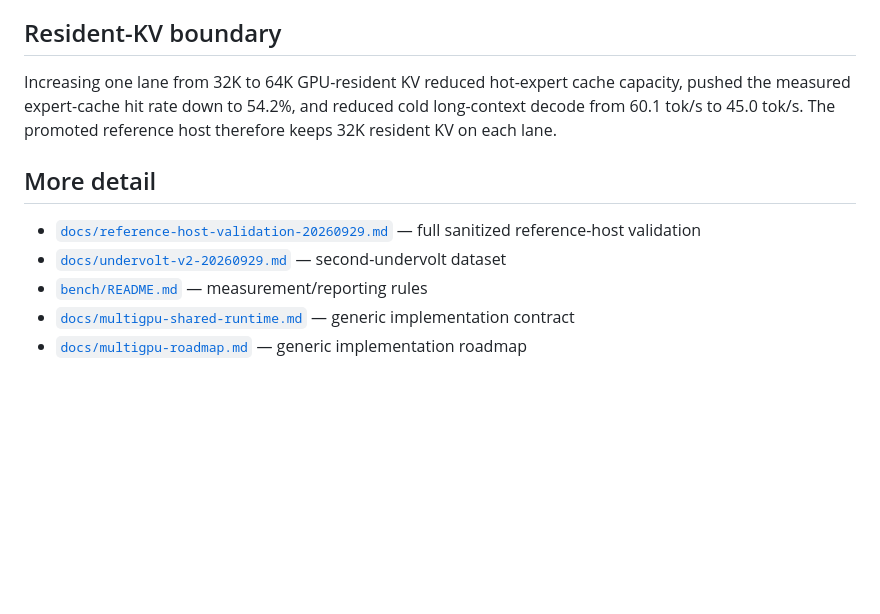
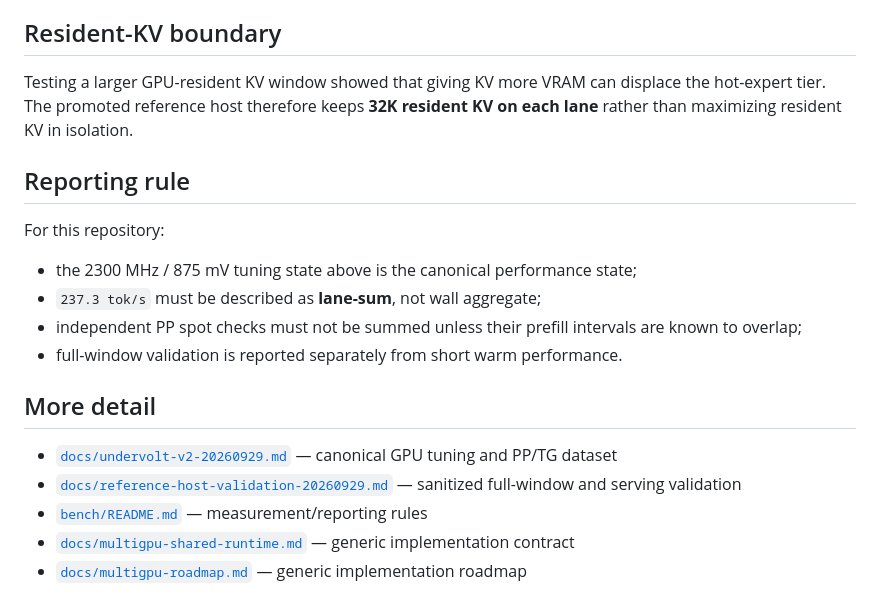
Before and after one commit to rhgo1749/qwen3.8-flash-next-strata-3x5070ti-recipe, a Markdown page: RESULTS.md, the part around one of its changes. Rendered like a GitHub page; blank space fills up the shorter version.

```diff
--- a/RESULTS.md
+++ b/RESULTS.md
@@ -66,10 +75,19 @@ These values are specific to the reference host and should not be copied blindly
 
 ## Resident-KV boundary
 
-Increasing one lane from 32K to 64K GPU-resident KV reduced hot-expert cache capacity, pushed the measured expert-cache hit rate down to 54.2%, and reduced cold long-context decode from 60.1 tok/s to 45.0 tok/s. The promoted reference host therefore keeps 32K resident KV on each lane.
+Testing a larger GPU-resident KV window showed that giving KV more VRAM can displace the hot-expert tier. The promoted reference host therefore keeps **32K resident KV on each lane** rather than maximizing resident KV in isolation.
+
+## Reporting rule
+
+For this repository:
+
+- the 2300 MHz / 875 mV tuning state above is the canonical performance state;
+- `237.3 tok/s` must be described as **lane-sum**, not wall aggregate;
+- independent PP spot checks must not be summed unless their prefill intervals are known to overlap;
+- full-window validation is reported separately from short warm performance.
 
 ## More detail
 
-- [`docs/reference-host-validation-20260929.md`](docs/reference-host-validation-20260929.md) — full sanitized reference-host validation
-- [`docs/undervolt-v2-20260929.md`](docs/undervolt-v2-20260929.md) — second-undervolt dataset
+- [`docs/undervolt-v2-20260929.md`](docs/undervolt-v2-20260929.md) — canonical GPU tuning and PP/TG dataset
+- [`docs/reference-host-validation-20260929.md`](docs/reference-host-validation-20260929.md) — sanitized full-window and serving validation
 - [`bench/README.md`](bench/README.md) — measurement/reporting rules
```
Also changed, not shown: other parts of RESULTS.md (+45 -36 lines).
